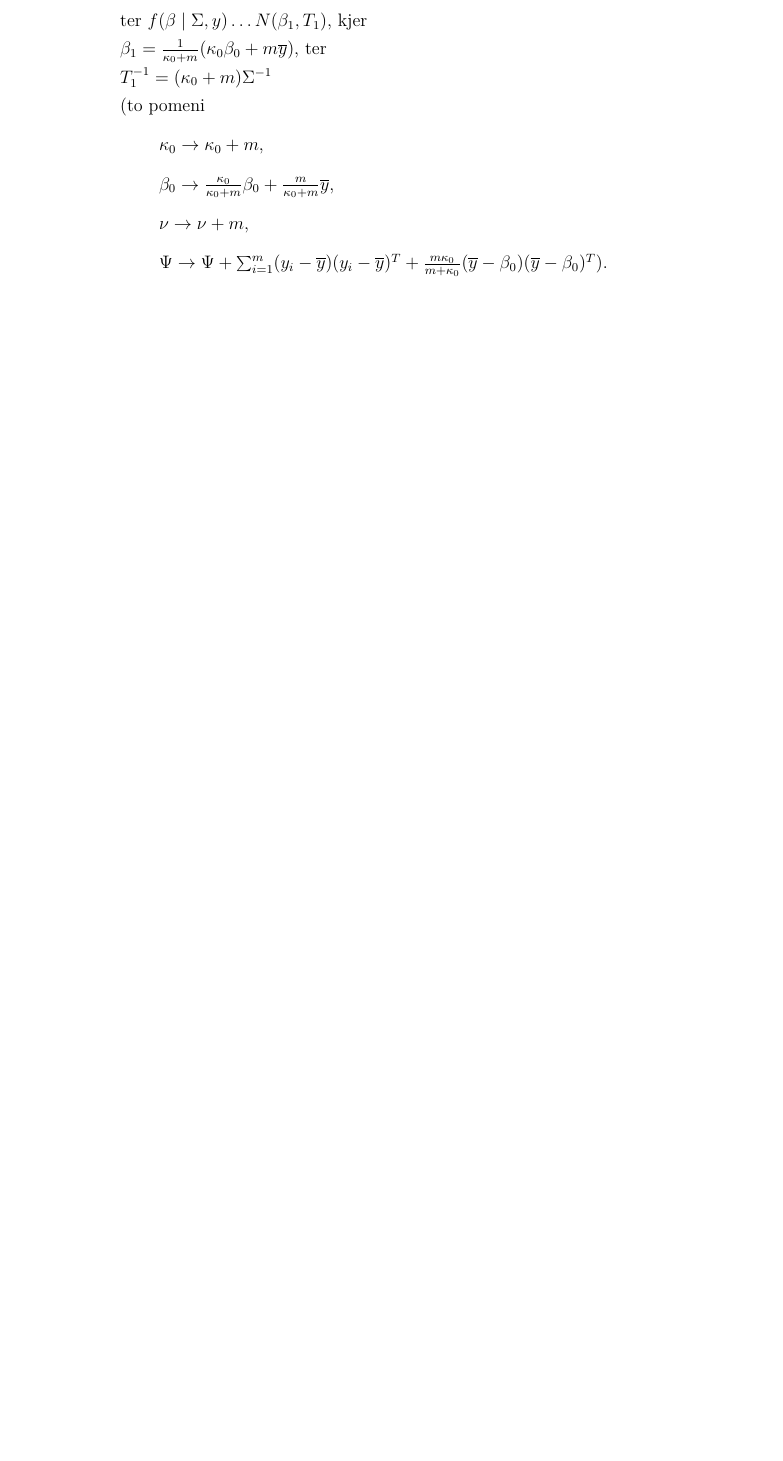
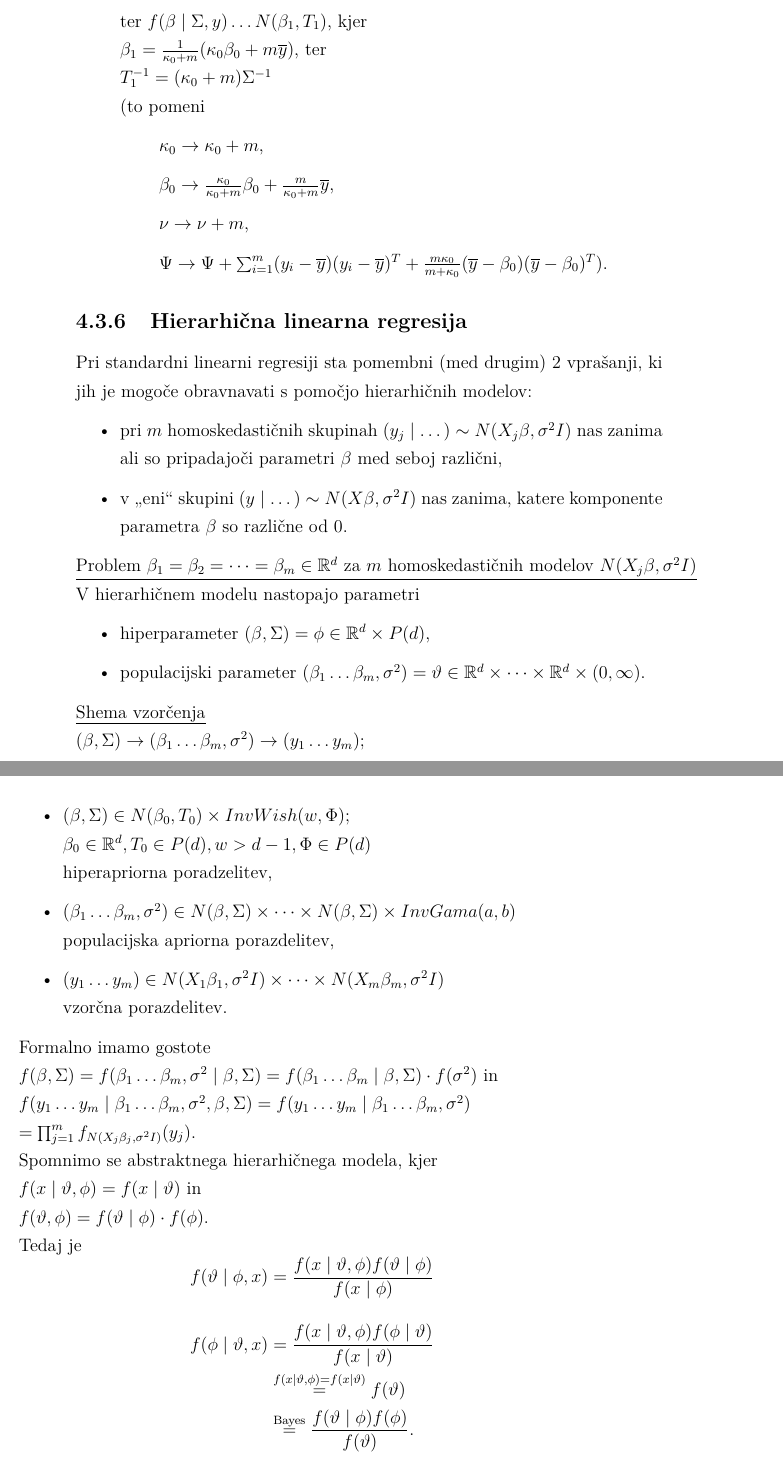
Before and after one commit to Tomaz12345/Bayesova-statistika-zapiski, a LaTeX book (main/Bayesova-statistika-zapiski.tex): part of page 67 of 67 before the commit and two parts of pages 67 and 68 of 69 after it, the two joined at a grey line, cut so that both start at the same text, the shorter picture padded with empty space. Compiled offline with pdfLaTeX.

Commit message:
predavanje 9.1.

```diff
--- a/main/Bayesova-statistika-zapiski.tex
+++ b/main/Bayesova-statistika-zapiski.tex
@@ -2333,3 +2333,50 @@ je aposteriorna porazdelitev $InvWish(\nu + 1, \Psi + (y - X\beta) (y  X\beta)^T
 \end{itemize}
 
 
+% 18. predavanje: 9.1.
+
+\subsection{Hierarhična linearna regresija}
+
+Pri standardni linearni regresiji sta pomembni (med drugim) 2 vprašanji,
+ki jih je mogoče obravnavati s pomočjo hierarhičnih modelov:
+\begin{itemize}
+  \item pri $m$ homoskedastičnih skupinah $(y_j \mid \dots) \sim N(X_j \beta, \sigma^2 I)$ nas zanima
+    ali so pripadajoči parametri $\beta$ med seboj različni,
+  \item v \sn{eni} skupini $(y \mid \dots) \sim N(X \beta, \sigma^2 I)$ nas zanima,
+    katere komponente parametra $\beta$ so različne od 0.
+\end{itemize}
+\underline{Problem $\beta_1 = \beta_2 = \dots = \beta_m \in \R^d$ za $m$ homoskedastičnih modelov $N(X_j \beta, \sigma^2 I)$} \\
+V hierarhičnem modelu nastopajo parametri
+\begin{itemize}
+  \item hiperparameter $(\beta, \Sigma) = \phi \in \R^d \times P(d)$,
+  \item populacijski parameter $(\beta_1 \dots \beta_m, \sigma^2) = \vartheta \in \R^d \times \dots \times \R^d \times (0, \infty)$.
+\end{itemize}
+\underline{Shema vzorčenja} \\
+$(\beta, \Sigma) \to (\beta_1 \dots \beta_m, \sigma^2) \to (y_1 \dots y_m)$;
+\begin{itemize}
+  \item $(\beta, \Sigma) \in N(\beta_0, T_0) \times InvWish(w, \Phi)$; \\
+    $\beta_0 \in \R^d, T_0 \in P(d), w > d-1, \Phi \in P(d)$ \\
+    hiperapriorna poradzelitev,
+  \item $(\beta_1 \dots \beta_m, \sigma^2) \in N(\beta, \Sigma) \times \dots \times N(\beta, \Sigma) \times InvGama(a, b)$ \\
+    populacijska apriorna porazdelitev,
+  \item $(y_1 \dots y_m) \in N(X_1 \beta_1, \sigma^2 I) \times \dots \times N(X_m \beta_m, \sigma^2 I)$ \\
+    vzorčna porazdelitev.
+\end{itemize}
+Formalno imamo gostote \\
+$f(\beta, \Sigma) = f(\beta_1 \dots \beta_m, \sigma^2 \mid \beta, \Sigma)
+= f(\beta_1 \dots \beta_m \mid \beta, \Sigma) \cdot f(\sigma^2)$ in \\
+$f(y_1 \dots y_m \mid \beta_1 \dots \beta_m, \sigma^2, \beta, \Sigma)
+= f(y_1 \dots y_m \mid \beta_1 \dots \beta_m, \sigma^2) \\
+= \prod_{j=1}^{m} f_{N(X_j \beta_j, \sigma^2 I)} (y_j)$. \\
+Spomnimo se abstraktnega hierarhičnega modela, kjer \\
+$f(x \mid \vartheta, \phi) = f(x \mid \vartheta)$ in \\
+$f(\vartheta, \phi) = f(\vartheta \mid \phi) \cdot f(\phi)$. \\
+Tedaj je
+\begin{equation*}
+  f(\vartheta \mid \phi, x) = \frac{f(x \mid \vartheta, \phi) f(\vartheta \mid \phi)}{f(x \mid \phi)}
+\end{equation*}
+\begin{align*}
+  f(\phi \mid \vartheta, x) &= \frac{f(x \mid \vartheta, \phi) f(\phi \mid \vartheta)}{f(x \mid \vartheta)} \\
+  &\stackrel{f(x \mid \vartheta, \phi) = f(x \mid \vartheta)}{=} f(\vartheta) \\
+  &\stackrel{\text{Bayes}}{=} \frac{f(\vartheta \mid \phi) f(\phi)}{f(\vartheta)}.
+\end{align*}
```
Also changed, not shown: main/Bayesova-statistika-zapiski.pdf, main/Bayesova-statistika-zapiski.tex (28 more changed lines).
